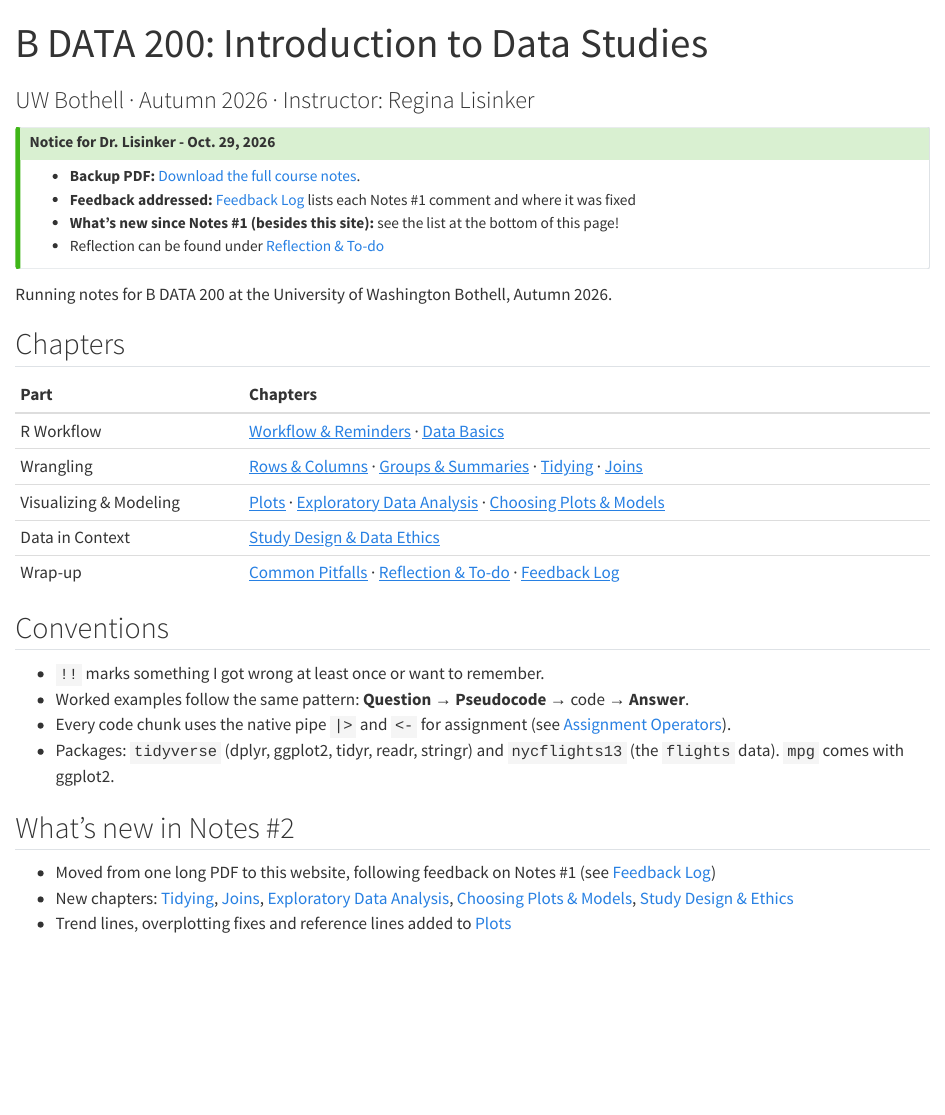
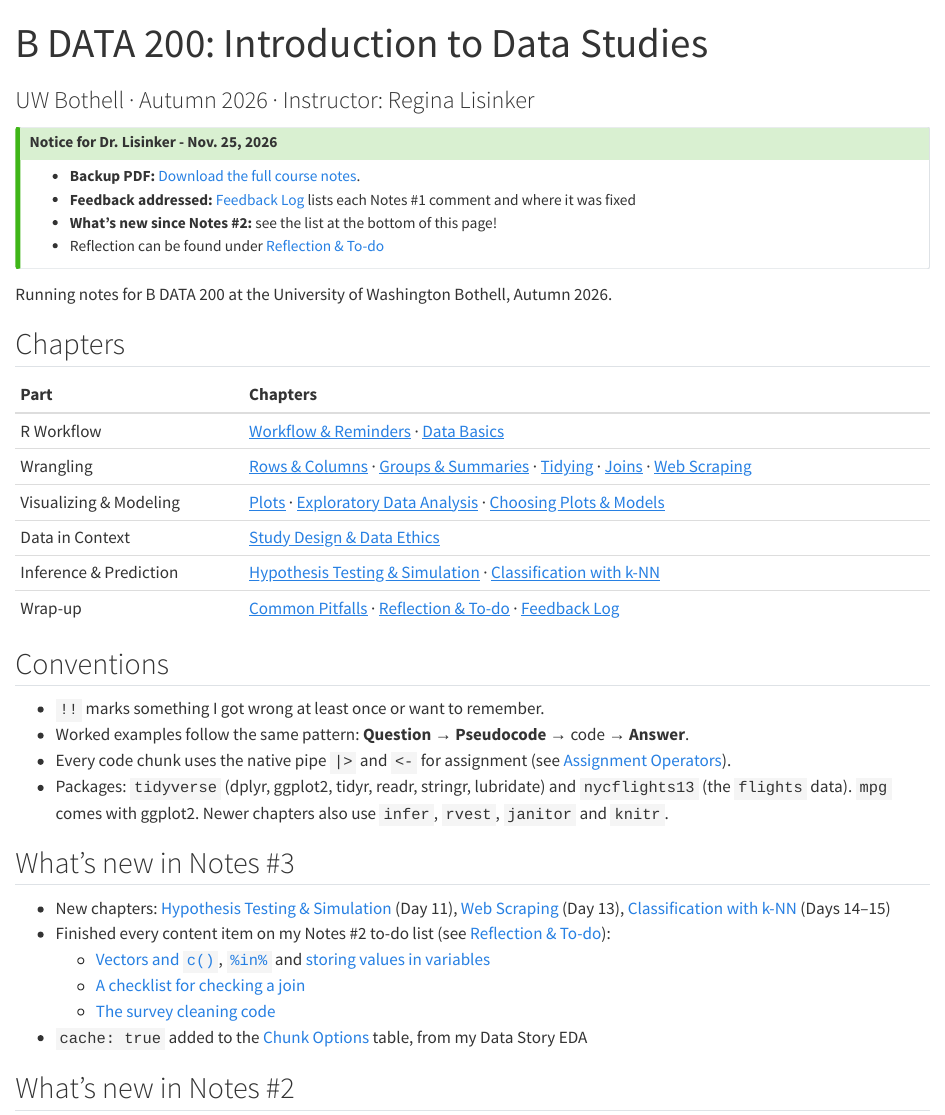
Before and after one commit to DerekNguyenn/cs-notes, a Quarto document (bdata200/index.qmd): the page in a window 1100 px wide, from its top. Rendered offline with R 4.5, knitr and Pandoc in place of Quarto, with nearby package versions.

Commit message:
Update course home for Notes #3

```diff
--- a/bdata200/index.qmd
+++ b/bdata200/index.qmd
@@ -5,11 +5,11 @@ toc: false
 ---
 
 ::: {.callout-tip appearance="simple"}
-## Notice for Dr. Lisinker - Oct. 29, 2026
+## Notice for Dr. Lisinker - Nov. 25, 2026
 
 - **Backup PDF:** [Download the full course notes](bdata200-notes.pdf).
 - **Feedback addressed:** [Feedback Log](feedback-log.qmd) lists each Notes #1 comment and where it was fixed
-- **What's new since Notes #1 (besides this site):** see the list at the bottom of this page!
+- **What's new since Notes #2:** see the list at the bottom of this page!
 - Reflection can be found under [Reflection & To-do](reflection.qmd)
 :::
 
@@ -20,9 +20,10 @@ Running notes for B DATA 200 at the University of Washington Bothell, Autumn 202
 | Part | Chapters |
 |:-----------------|:-----------------------------------------------------|
 | R Workflow | [Workflow & Reminders](workflow.qmd) · [Data Basics](basics.qmd) |
-| Wrangling | [Rows & Columns](rows-columns.qmd) · [Groups & Summaries](groups.qmd) · [Tidying](tidying.qmd) · [Joins](joins.qmd) |
+| Wrangling | [Rows & Columns](rows-columns.qmd) · [Groups & Summaries](groups.qmd) · [Tidying](tidying.qmd) · [Joins](joins.qmd) · [Web Scraping](web-scraping.qmd) |
 | Visualizing & Modeling | [Plots](plots.qmd) · [Exploratory Data Analysis](eda.qmd) · [Choosing Plots & Models](models.qmd) |
 | Data in Context | [Study Design & Data Ethics](study-design.qmd) |
+| Inference & Prediction | [Hypothesis Testing & Simulation](hypothesis-testing.qmd) · [Classification with k-NN](classification.qmd) |
 | Wrap-up | [Common Pitfalls](pitfalls.qmd) · [Reflection & To-do](reflection.qmd) · [Feedback Log](feedback-log.qmd) |
 
 ## Conventions
@@ -30,7 +31,16 @@ Running notes for B DATA 200 at the University of Washington Bothell, Autumn 202
 - `!!` marks something I got wrong at least once or want to remember.
 - Worked examples follow the same pattern: **Question** → **Pseudocode** → code → **Answer**.
 - Every code chunk uses the native pipe `|>` and `<-` for assignment (see [Assignment Operators](workflow.qmd#assignment-operators)).
-- Packages: `tidyverse` (dplyr, ggplot2, tidyr, readr, stringr) and `nycflights13` (the `flights` data). `mpg` comes with ggplot2.
+- Packages: `tidyverse` (dplyr, ggplot2, tidyr, readr, stringr, lubridate) and `nycflights13` (the `flights` data). `mpg` comes with ggplot2. Newer chapters also use `infer`, `rvest`, `janitor` and `knitr`.
+
+## What's new in Notes #3
+
+- New chapters: [Hypothesis Testing & Simulation](hypothesis-testing.qmd) (Day 11), [Web Scraping](web-scraping.qmd) (Day 13), [Classification with k-NN](classification.qmd) (Days 14–15)
+- Finished every content item on my Notes #2 to-do list (see [Reflection & To-do](reflection.qmd)):
+  - [Vectors and `c()`](basics.qmd#vectors-and-c), [`%in%`](basics.qmd#matching-several-values-in) and [storing values in variables](basics.qmd#storing-values-in-variables)
+  - [A checklist for checking a join](joins.qmd#join-checklist)
+  - [The survey cleaning code](tidying.qmd#cleaning-messy-survey-answers)
+- `cache: true` added to the [Chunk Options](workflow.qmd) table, from my Data Story EDA
 
 ## What's new in Notes #2
 
```
